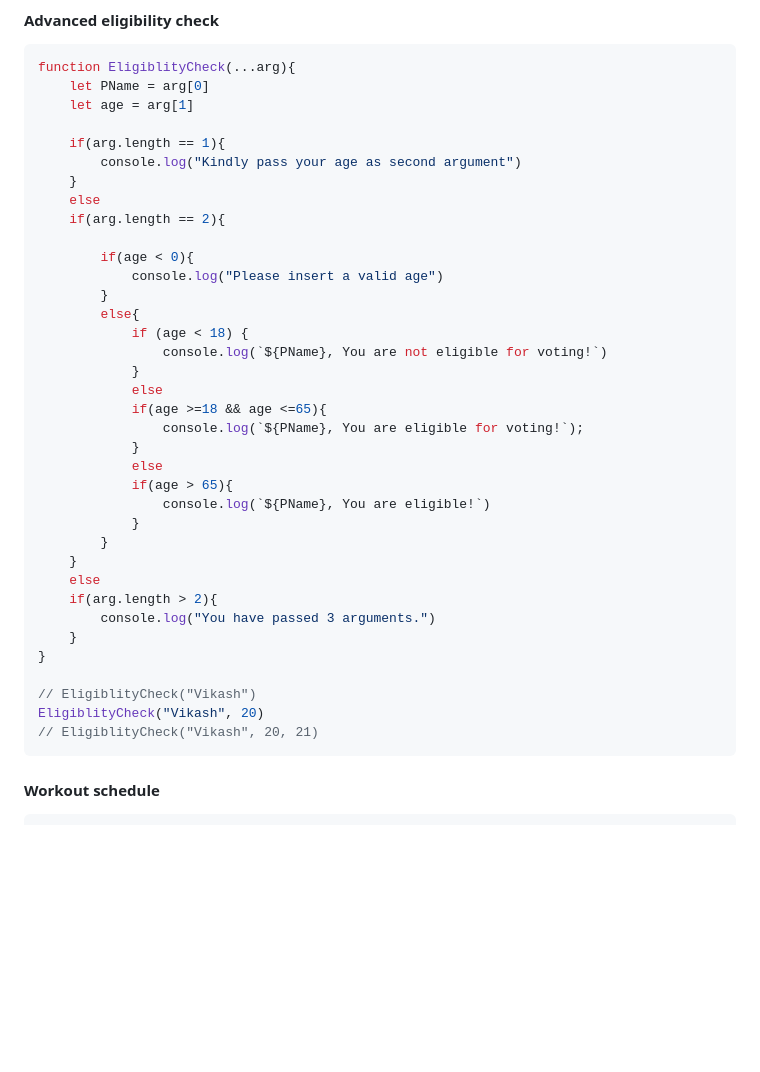
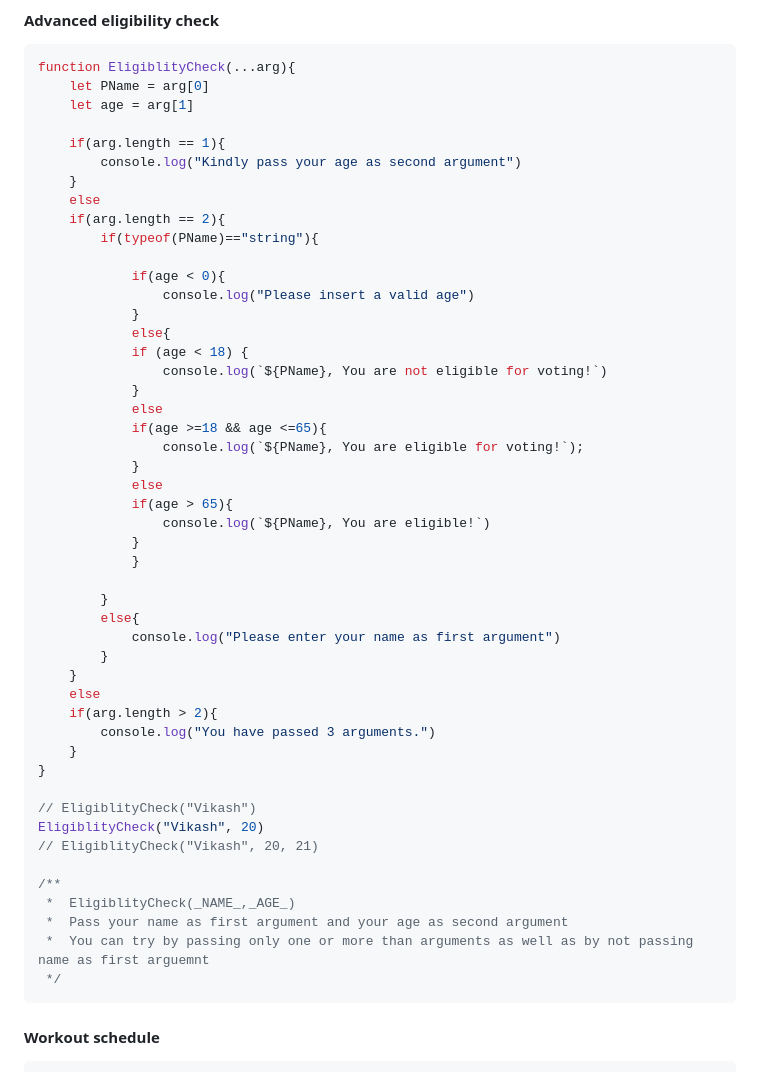
Before and after one commit to Ninja-Vikash/JavaScript-BrainStorming, a Markdown page: README.md, the part around the change. GitHub-like rendering; blank space fills up the shorter version.

````diff
--- a/README.md
+++ b/README.md
@@ -573,11 +573,12 @@ function EligiblityCheck(...arg){
     }
     else
     if(arg.length == 2){
+        if(typeof(PName)=="string"){
 
-        if(age < 0){
-            console.log("Please insert a valid age")
-        }
-        else{
+            if(age < 0){
+                console.log("Please insert a valid age")
+            }
+            else{
             if (age < 18) {
                 console.log(`${PName}, You are not eligible for voting!`)
             }
@@ -589,6 +590,11 @@ function EligiblityCheck(...arg){
             if(age > 65){
                 console.log(`${PName}, You are eligible!`)
             }
+            }
+
+        }
+        else{
+            console.log("Please enter your name as first argument")
         }
     }
     else
@@ -600,6 +606,12 @@ function EligiblityCheck(...arg){
 // EligiblityCheck("Vikash")
 EligiblityCheck("Vikash", 20)
 // EligiblityCheck("Vikash", 20, 21)
+
+/**
+ *  EligiblityCheck(_NAME_,_AGE_)
+ *  Pass your name as first argument and your age as second argument
+ *  You can try by passing only one or more than arguments as well as by not passing name as first arguemnt
+ */
 ```
 #### Workout schedule
 ```js
````
